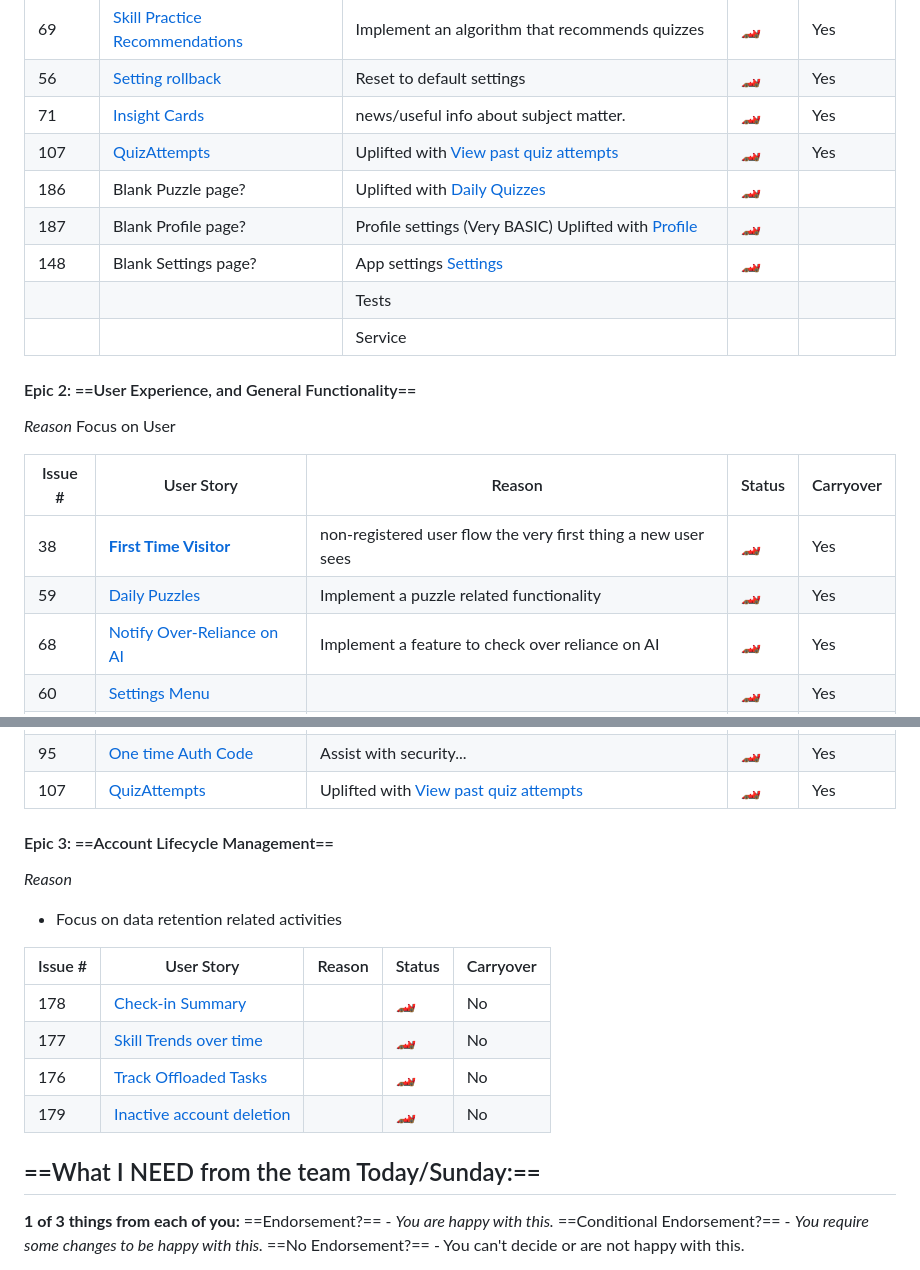
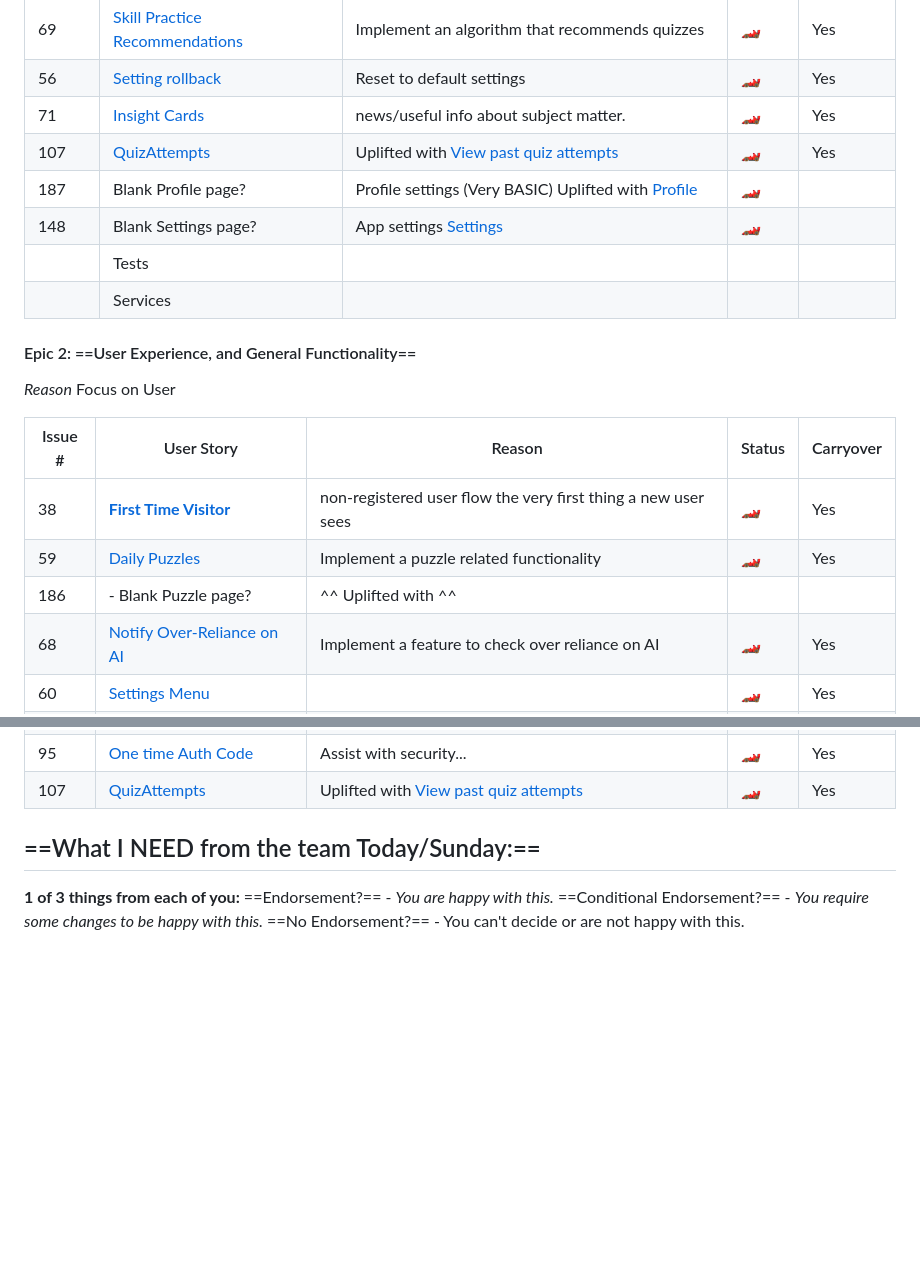
Before and after one commit to codependant-variables/ai-and-me, a Markdown page: Documentation/Sprints/Sprint 3.md, 2 parts joined by grey strips. Drawn GitHub-style; blank space fills up the shorter version.

Commit message:
Doc (Sprint 3) Still in progress

```diff
--- a/Documentation/Sprints/Sprint 3.md
+++ b/Documentation/Sprints/Sprint 3.md
@@ -42,11 +42,10 @@ Epic 3 and 4 will focus on new stuff if necessary.
 | 56      | [Setting rollback](https://github.com/codependant-variables/ai-and-me/issues/56)               | Reset to default settings                                                                                           | 🏎️    | Yes       |
 | 71      | [Insight Cards](https://github.com/codependant-variables/ai-and-me/issues/71)                  | news/useful info about subject matter.                                                                              | 🏎️    | Yes       |
 | 107     | [QuizAttempts](https://github.com/codependant-variables/ai-and-me/issues/107)                  | Uplifted with [View past quiz attempts](https://github.com/codependant-variables/ai-and-me/issues/107)              | 🏎️    | Yes       |
-| 186     | Blank Puzzle page?                                                                             | Uplifted with [Daily Quizzes](https://github.com/codependant-variables/ai-and-me/issues/58)                         | 🏎️    |           |
 | 187     | Blank Profile page?                                                                            | Profile settings (Very BASIC) Uplifted with [Profile](https://github.com/codependant-variables/ai-and-me/issues/45) | 🏎️    |           |
 | 148     | Blank Settings page?                                                                           | App settings [Settings](https://github.com/codependant-variables/ai-and-me/issues/60)                               | 🏎️    |           |
-|         |                                                                                                | Tests                                                                                                               |        |           |
-|         |                                                                                                | Service                                                                                                             |        |           |
+|         | Tests                                                                                          |                                                                                                                     |        |           |
+|         | Services                                                                                       |                                                                                                                     |        |           |
 
 #### Epic 2: ==User Experience, and General Functionality==
 *Reason*
@@ -56,6 +55,7 @@ Focus on User
 | ------- | ------------------------------------------------------------------------------------------------ | ------------------------------------------------------------------------------------------------------ | ------ | --------- |
 | 38      | [**First Time Visitor**](https://github.com/codependant-variables/ai-and-me/issues/38)           | non-registered user flow the very first thing a new user sees                                          | 🏎️    | Yes       |
 | 59      | [Daily Puzzles](https://github.com/codependant-variables/ai-and-me/issues/59)                    | Implement a puzzle related functionality                                                               | 🏎️    | Yes       |
+| 186     | - Blank Puzzle page?                                                                             | ^^ Uplifted with ^^                                                                                    |        |           |
 | 68      | [Notify Over-Reliance on AI](https://github.com/codependant-variables/ai-and-me/issues/68)       | Implement a feature to check over reliance on AI                                                       | 🏎️    | Yes       |
 | 60      | [Settings Menu](https://github.com/codependant-variables/ai-and-me/issues/60)                    |                                                                                                        | 🏎️    | Yes       |
 | 64      | [Fast App](https://github.com/codependant-variables/ai-and-me/issues/64)                         | Make the app faster???                                                                                 | 🏎️    | Yes       |
@@ -70,16 +70,6 @@ Focus on User
 | 95      | [One time Auth Code](https://github.com/codependant-variables/ai-and-me/issues/95)               | Assist with security...                                                                                | 🏎️    | Yes       |
 | 107     | [QuizAttempts](https://github.com/codependant-variables/ai-and-me/issues/107)                    | Uplifted with [View past quiz attempts](https://github.com/codependant-variables/ai-and-me/issues/107) | 🏎️    | Yes       |
 
-#### Epic 3: ==Account Lifecycle Management==
-*Reason*
-- Focus on data retention related activities
-
-| Issue # | User Story                                                                                 | Reason | Status | Carryover |
-| ------- | ------------------------------------------------------------------------------------------ | ------ | ------ | --------- |
-| 178     | [Check-in Summary](https://github.com/codependant-variables/ai-and-me/issues/178)          |        | 🏎️    | No        |
-| 177     | [Skill Trends over time](https://github.com/codependant-variables/ai-and-me/issues/177)    |        | 🏎️    | No        |
-| 176     | [Track Offloaded Tasks](https://github.com/codependant-variables/ai-and-me/issues/176)     |        | 🏎️    | No        |
-| 179     | [Inactive account deletion](https://github.com/codependant-variables/ai-and-me/issues/179) |        | 🏎️    | No        |
 
 ## ==What I NEED from the team Today/Sunday:==
 
```
